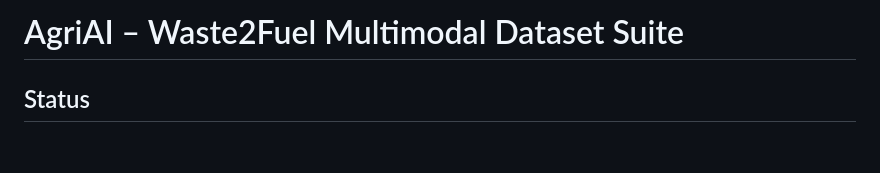
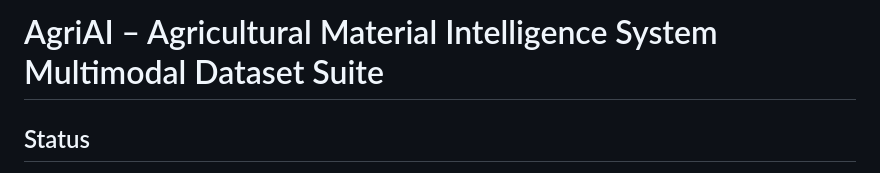
Before and after one commit to sohel7825/agriai-waste2fuel, a Markdown page: dataset/README.md, the part around the change. Drawn GitHub-style; blank space fills up the shorter version.

Commit message:
Remove legacy Waste2Fuel naming from project documentation and tooling

```diff
--- a/dataset/README.md
+++ b/dataset/README.md
@@ -1,4 +1,4 @@
-# AgriAI – Waste2Fuel Multimodal Dataset Suite
+# AgriAI – Agricultural Material Intelligence System Multimodal Dataset Suite
 
 ## Status
 
```
